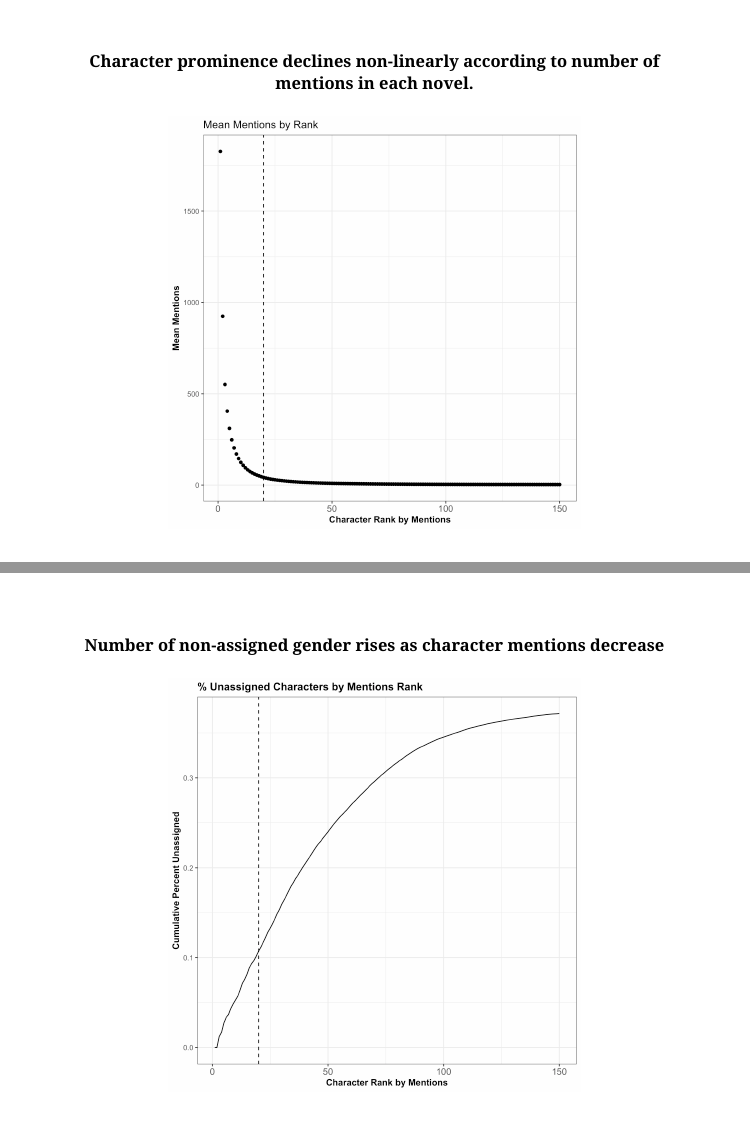
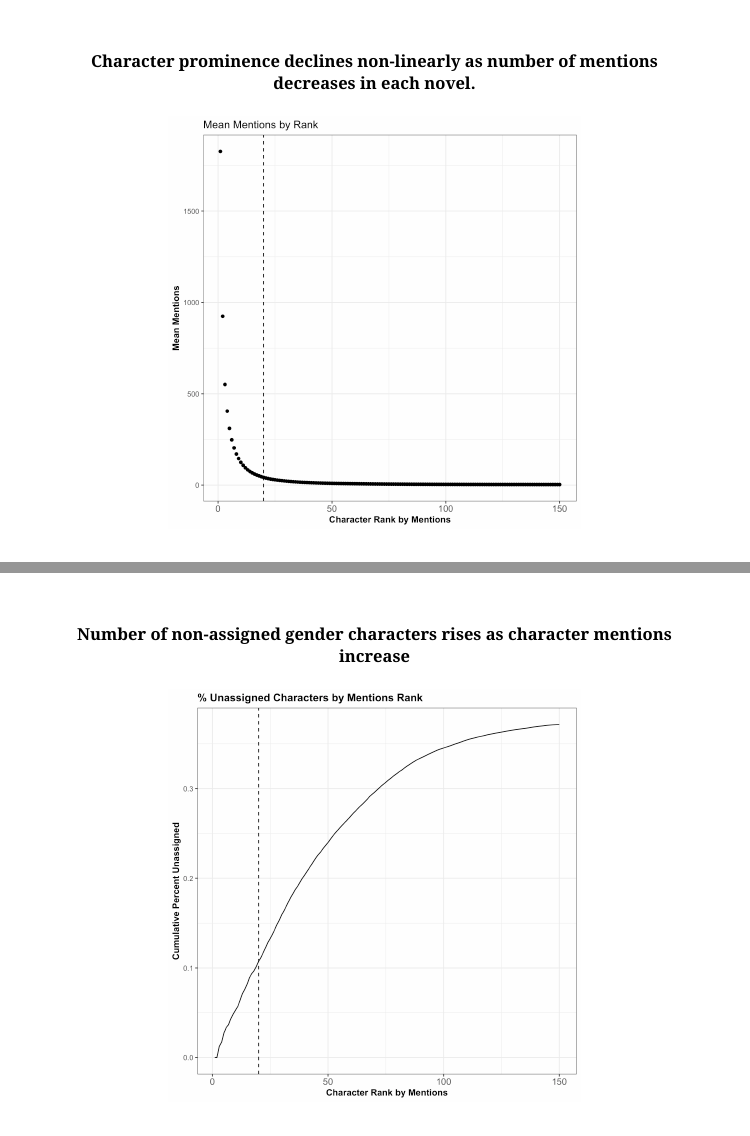
Before and after one commit to hehardenbergh/books, an R Markdown document (books presentation.Rmd): pages 7 and 8 of 14, joined at a grey line. Rendered offline with R 4.5, knitr and Pandoc, with nearby package versions; the slides are laid out offline by our stand-in for remark.js, each with all of its steps uncovered, in fonts that may differ from those the slides ask for, and without slide numbers, shadows or browser add-ons; a font, style sheet, LaTeX package, included part or bibliography that could not be used is replaced or left out.

Commit message:
final commit

````diff
--- a/books presentation.Rmd
+++ b/books presentation.Rmd
@@ -63,7 +63,7 @@ class: left
 ---
 class: center, middle
 
-#### Character prominence declines non-linearly according to number of mentions in each novel.
+#### Character prominence declines non-linearly as number of mentions decreases in each novel.
 
 ```{r  out.width="500px"}
 include_graphics(path = "./figures/figure_1.jpg")
@@ -73,7 +73,7 @@ include_graphics(path = "./figures/figure_1.jpg")
 ---
 class: center, middle
 
-#### Number of non-assigned gender rises as character mentions decrease
+#### Number of non-assigned gender characters rises as character mentions increase
 
 ```{r out.width="500px"}
 include_graphics("figures/figure_2.jpg")
````
